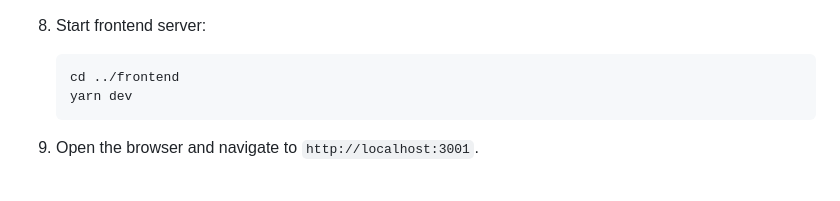
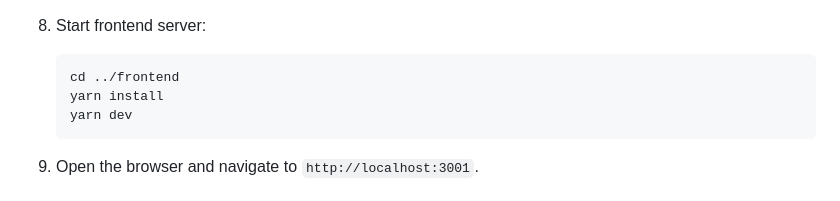
Before and after one commit to halfpintutopia/learn-code-share-repeat, a Markdown page: README.md, the part around the change. GitHub-like rendering.

Commit message:
docs: fix typo

````diff
--- a/README.md
+++ b/README.md
@@ -169,6 +169,7 @@ For further details see the following documentation:
 
     ```bash
     cd ../frontend
+    yarn install
     yarn dev
     ```
 
````
